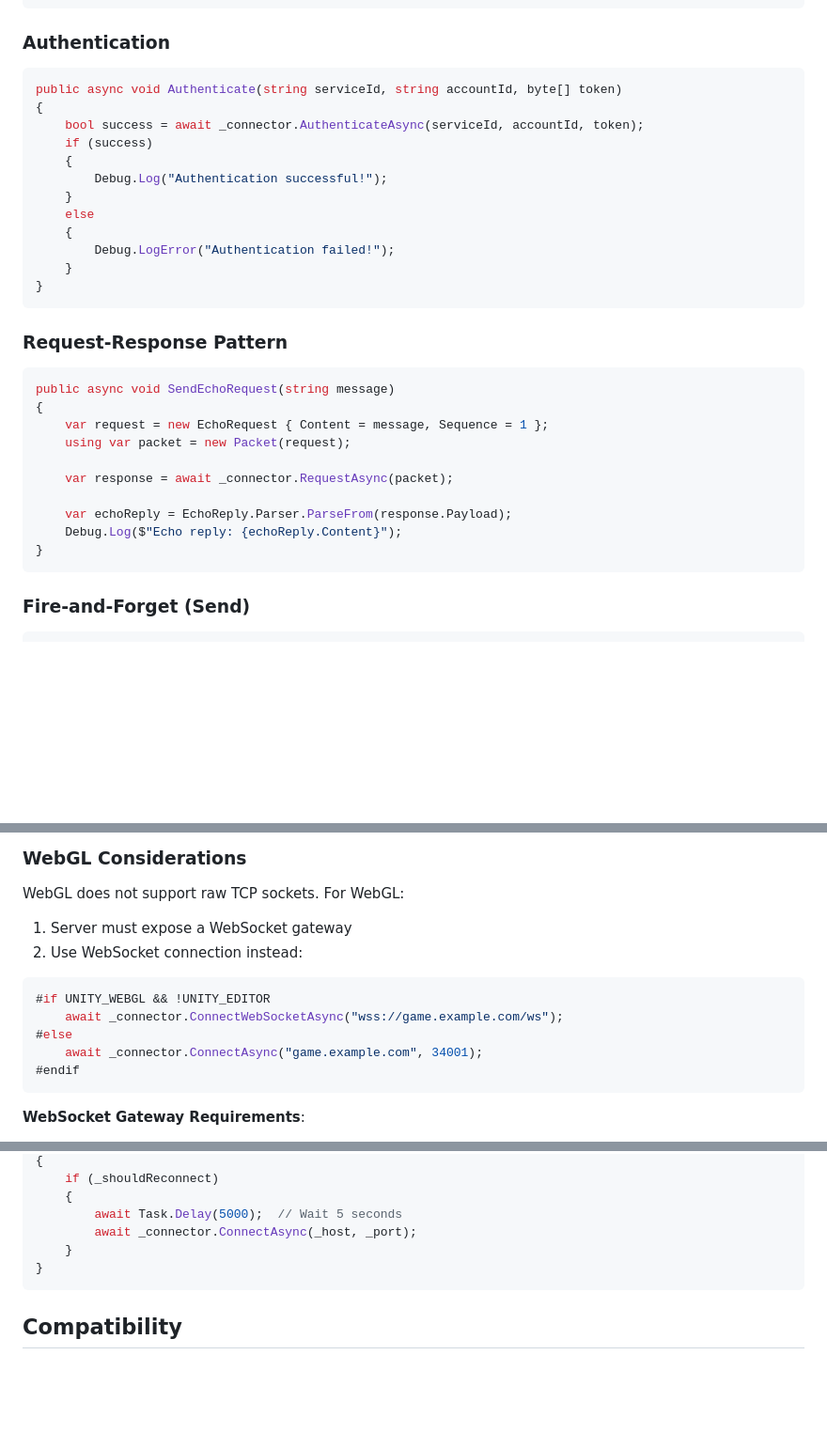
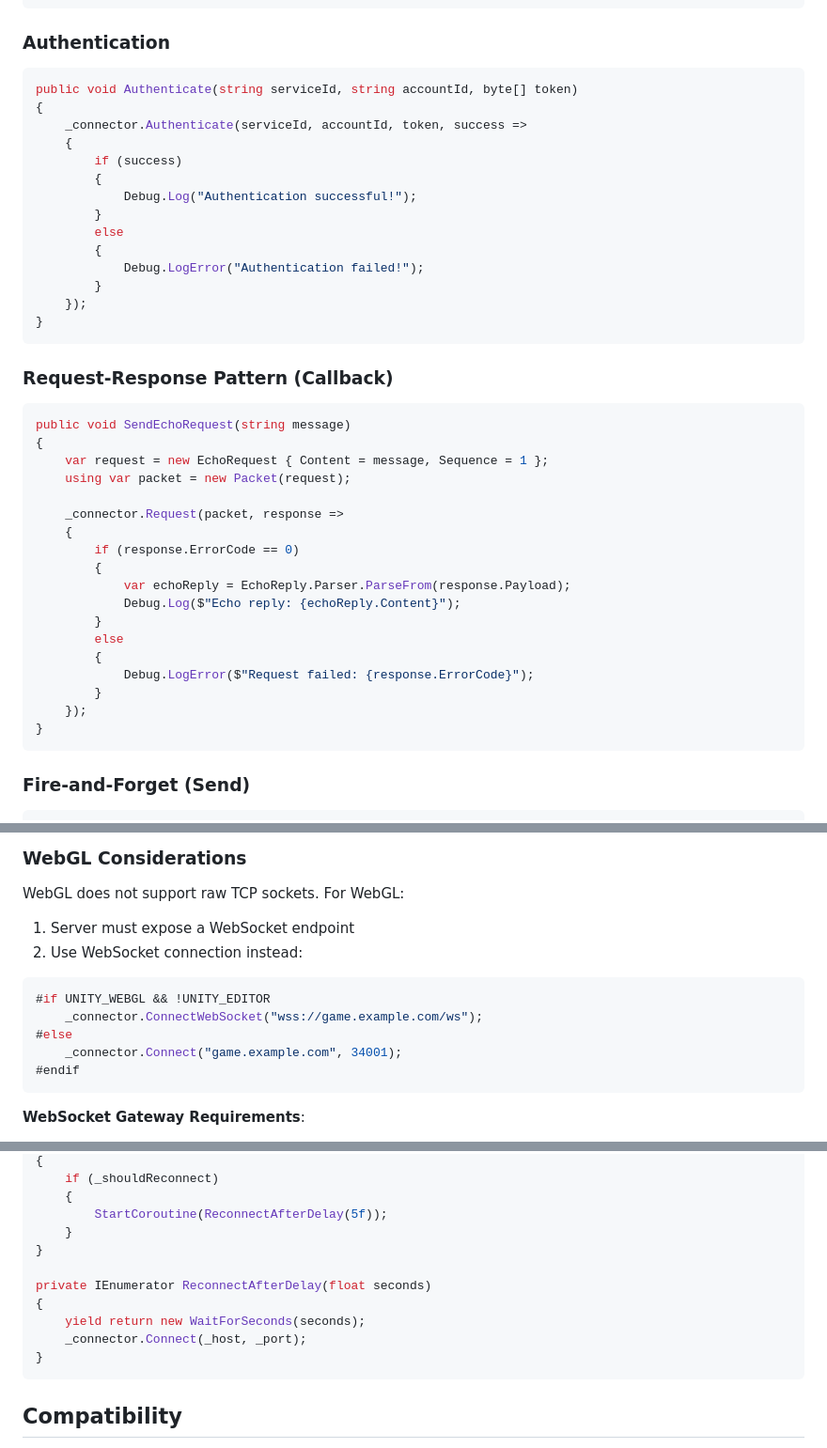
Before and after one commit to ulala-x/playhouse-net, a Markdown page: connectors/unity/README.md, 3 parts joined by grey strips. Shown at 94% size. Rendered like a GitHub page; blank space fills up the shorter version.

````diff
--- a/connectors/unity/README.md
+++ b/connectors/unity/README.md
@@ -153,32 +153,42 @@ public class GameNetwork : MonoBehaviour
 ### Authentication
 
 ```csharp
-public async void Authenticate(string serviceId, string accountId, byte[] token)
+public void Authenticate(string serviceId, string accountId, byte[] token)
 {
-    bool success = await _connector.AuthenticateAsync(serviceId, accountId, token);
-    if (success)
+    _connector.Authenticate(serviceId, accountId, token, success =>
     {
-        Debug.Log("Authentication successful!");
-    }
-    else
-    {
-        Debug.LogError("Authentication failed!");
-    }
+        if (success)
+        {
+            Debug.Log("Authentication successful!");
+        }
+        else
+        {
+            Debug.LogError("Authentication failed!");
+        }
+    });
 }
 ```
 
-### Request-Response Pattern
+### Request-Response Pattern (Callback)
 
 ```csharp
-public async void SendEchoRequest(string message)
+public void SendEchoRequest(string message)
 {
     var request = new EchoRequest { Content = message, Sequence = 1 };
     using var packet = new Packet(request);
 
-    var response = await _connector.RequestAsync(packet);
-
-    var echoReply = EchoReply.Parser.ParseFrom(response.Payload);
-    Debug.Log($"Echo reply: {echoReply.Content}");
+    _connector.Request(packet, response =>
+    {
+        if (response.ErrorCode == 0)
+        {
+            var echoReply = EchoReply.Parser.ParseFrom(response.Payload);
+            Debug.Log($"Echo reply: {echoReply.Content}");
+        }
+        else
+        {
+            Debug.LogError($"Request failed: {response.ErrorCode}");
+        }
+    });
 }
 ```
 
@@ -236,14 +246,14 @@ private void OnMessageReceived(IPacket packet)
 
 WebGL does not support raw TCP sockets. For WebGL:
 
-1. Server must expose a WebSocket gateway
+1. Server must expose a WebSocket endpoint
 2. Use WebSocket connection instead:
 
 ```csharp
 #if UNITY_WEBGL && !UNITY_EDITOR
-    await _connector.ConnectWebSocketAsync("wss://game.example.com/ws");
+    _connector.ConnectWebSocket("wss://game.example.com/ws");
 #else
-    await _connector.ConnectAsync("game.example.com", 34001);
+    _connector.Connect("game.example.com", 34001);
 #endif
 ```
 
@@ -454,9 +457,14 @@ private async void OnDisconnected()
 {
     if (_shouldReconnect)
     {
-        await Task.Delay(5000);  // Wait 5 seconds
-        await _connector.ConnectAsync(_host, _port);
+        StartCoroutine(ReconnectAfterDelay(5f));
     }
+}
+
+private IEnumerator ReconnectAfterDelay(float seconds)
+{
+    yield return new WaitForSeconds(seconds);
+    _connector.Connect(_host, _port);
 }
 ```
 
````
Also changed, not shown: other parts of connectors/unity/README.md (+40 -47 lines), connectors/unreal/README.md (+13 -6 lines).
